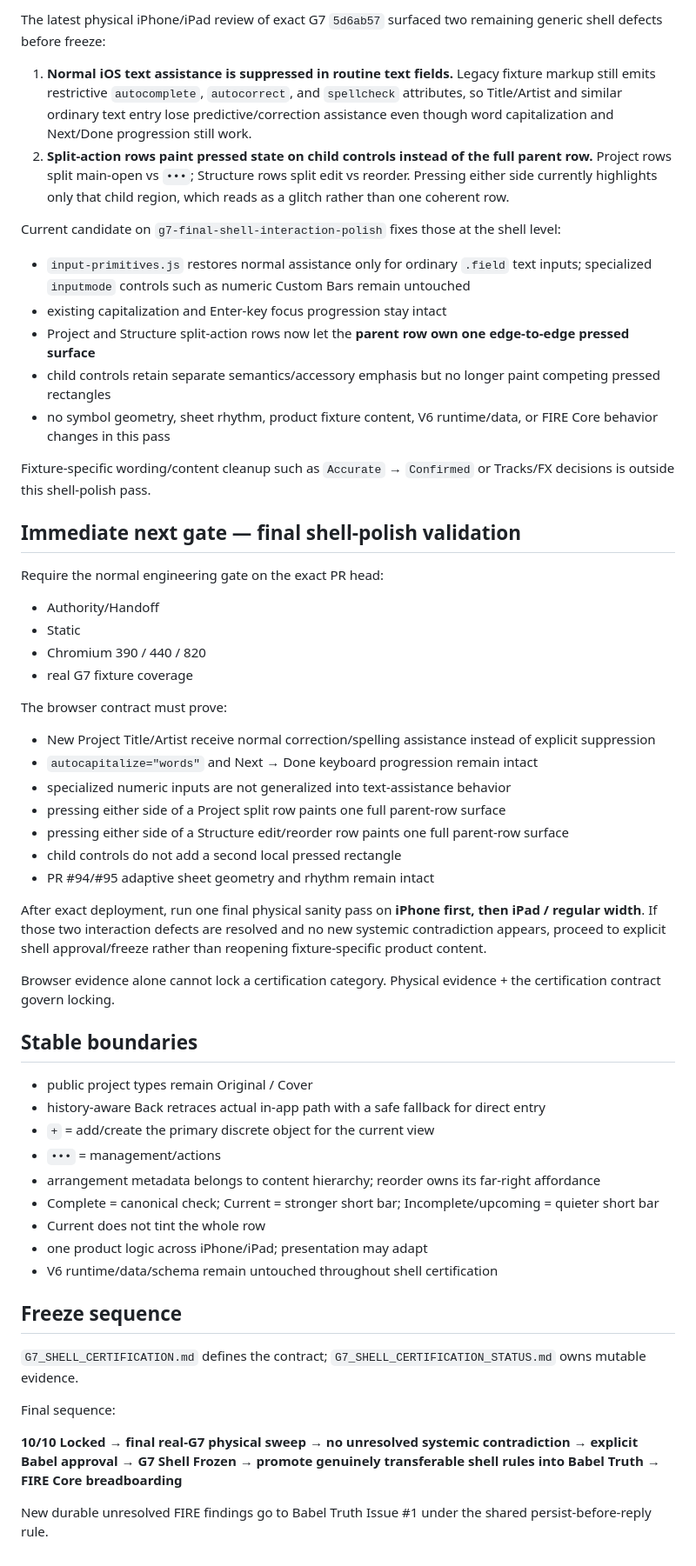
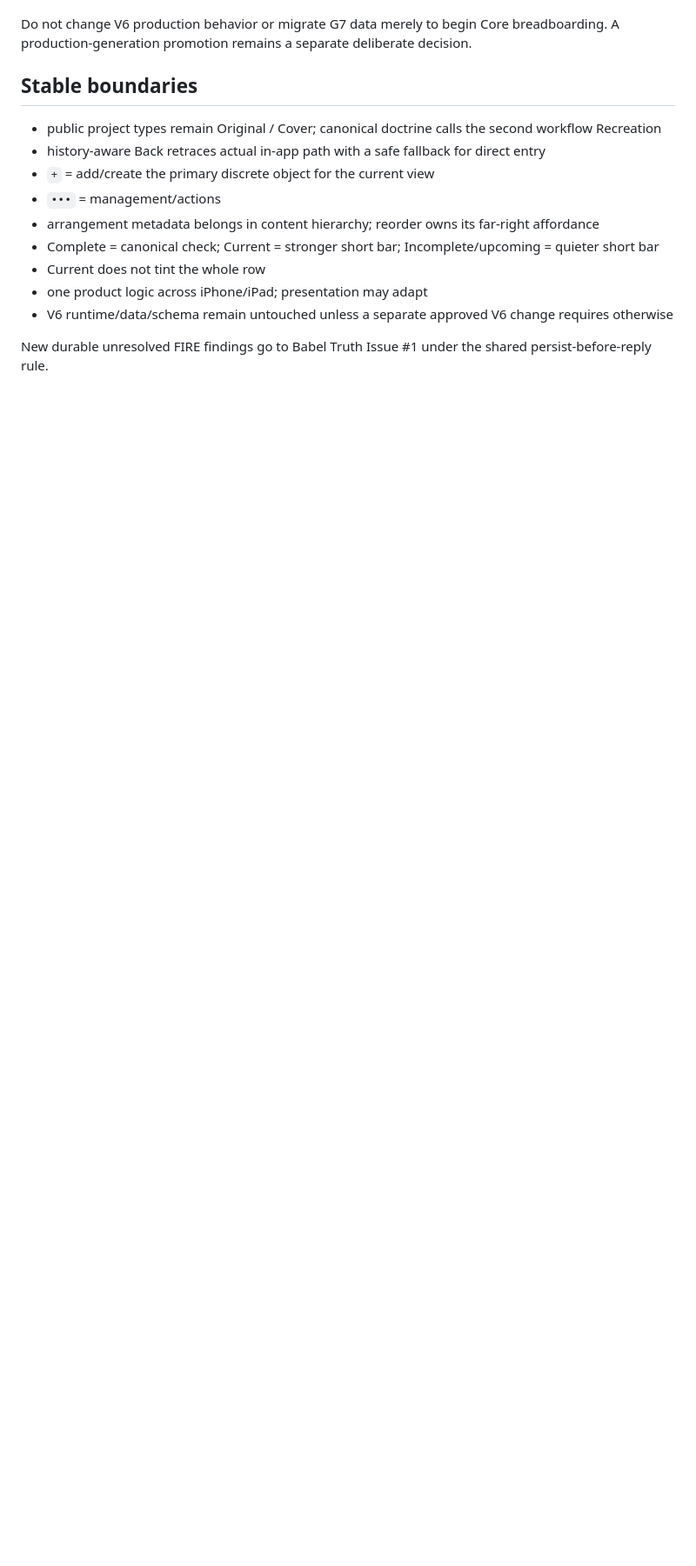
Before and after one commit to BabeDrums/babel-fire, a Markdown page: START_HERE.md, the part around one of its changes. Shown at 87% size. GitHub-like rendering; blank space fills up the shorter version.

```diff
--- a/START_HERE.md
+++ b/START_HERE.md
@@ -74,56 +60,15 @@ Exact pre/post merge browser coverage passed at 390 / 440 / 820, and subsequent
-The latest physical iPhone/iPad review of exact G7 `5d6ab57` surfaced two remaining generic shell defects before freeze:
-
-1. **Normal iOS text assistance is suppressed in routine text fields.** Legacy fixture markup still emits restrictive `autocomplete`, `autocorrect`, and `spellcheck` attributes, so Title/Artist and similar ordinary text entry lose predictive/correction assistance even though word capitalization and Next/Done progression still work.
-2. **Split-action rows paint pressed state on child controls instead of the full parent row.** Project rows split main-open vs `•••`; Structure rows split edit vs reorder. Pressing either side currently highlights only that child region, which reads as a glitch rather than one coherent row.
-
-Current candidate on `g7-final-shell-interaction-polish` fixes those at the shell level:
-- `input-primitives.js` restores normal assistance only for ordinary `.field` text inputs; specialized `inputmode` controls such as numeric Custom Bars remain untouched
-- existing capitalization and Enter-key focus progression stay intact
-- Project and Structure split-action rows now let the **parent row own one edge-to-edge pressed surface**
-- child controls retain separate semantics/accessory emphasis but no longer paint competing pressed rectangles
-- no symbol geometry, sheet rhythm, product fixture content, V6 runtime/data, or FIRE Core behavior changes in this pass
-
-Fixture-specific wording/content cleanup such as `Accurate` → `Confirmed` or Tracks/FX decisions is outside this shell-polish pass.
-
-## Immediate next gate — final shell-polish validation
-
-Require the normal engineering gate on the exact PR head:
-- Authority/Handoff
-- Static
-- Chromium 390 / 440 / 820
-- real G7 fixture coverage
-
-The browser contract must prove:
-- New Project Title/Artist receive normal correction/spelling assistance instead of explicit suppression
-- `autocapitalize="words"` and Next → Done keyboard progression remain intact
-- specialized numeric inputs are not generalized into text-assistance behavior
-- pressing either side of a Project split row paints one full parent-row surface
-- pressing either side of a Structure edit/reorder row paints one full parent-row surface
-- child controls do not add a second local pressed rectangle
-- PR #94/#95 adaptive sheet geometry and rhythm remain intact
-
-After exact deployment, run one final physical sanity pass on **iPhone first, then iPad / regular width**. If those two interaction defects are resolved and no new systemic contradiction appears, proceed to explicit shell approval/freeze rather than reopening fixture-specific product content.
-
-Browser evidence alone cannot lock a certification category. Physical evidence + the certification contract govern locking.
+Do not change V6 production behavior or migrate G7 data merely to begin Core breadboarding. A production-generation promotion remains a separate deliberate decision.
 
 ## Stable boundaries
 
-- public project types remain Original / Cover
+- public project types remain Original / Cover; canonical doctrine calls the second workflow Recreation
 - history-aware Back retraces actual in-app path with a safe fallback for direct entry
 - `+` = add/create the primary discrete object for the current view
 - `•••` = management/actions
-- arrangement metadata belongs to content hierarchy; reorder owns its far-right affordance
+- arrangement metadata belongs in content hierarchy; reorder owns its far-right affordance
 - Complete = canonical check; Current = stronger short bar; Incomplete/upcoming = quieter short bar
 - Current does not tint the whole row
 - one product logic across iPhone/iPad; presentation may adapt
-- V6 runtime/data/schema remain untouched throughout shell certification
-
-## Freeze sequence
-
-`G7_SHELL_CERTIFICATION.md` defines the contract; `G7_SHELL_CERTIFICATION_STATUS.md` owns mutable evidence.
-
-Final sequence:
-
-**10/10 Locked → final real-G7 physical sweep → no unresolved systemic contradiction → explicit Babel approval → G7 Shell Frozen → promote genuinely transferable shell rules into Babel Truth → FIRE Core breadboarding**
+- V6 runtime/data/schema remain untouched unless a separate approved V6 change requires otherwise
 
 New durable unresolved FIRE findings go to Babel Truth Issue #1 under the shared persist-before-reply rule.
```
Also changed, not shown: other parts of START_HERE.md (+37 -51 lines).
